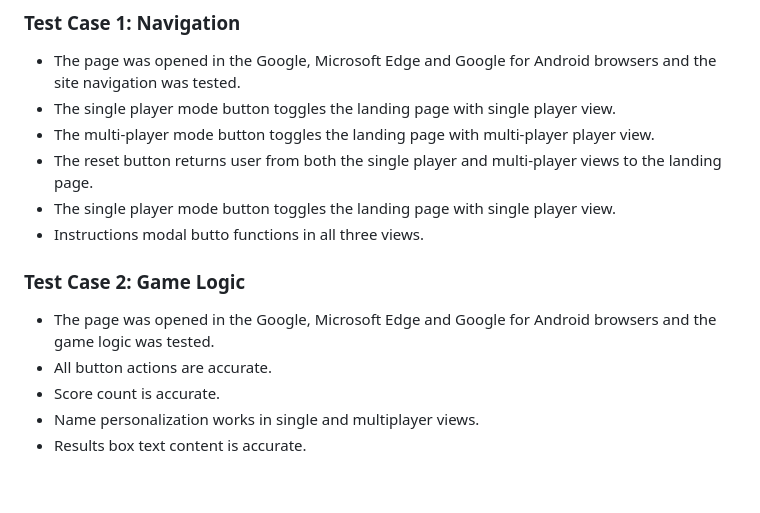
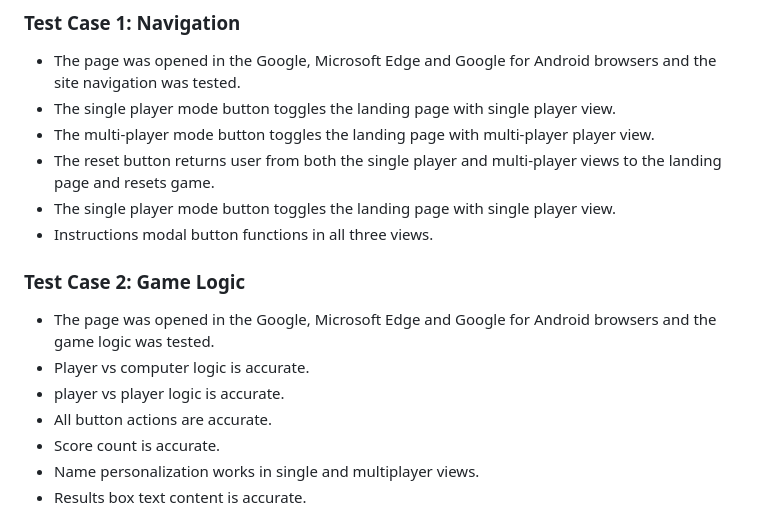
Before and after one commit to Code-Institute-Submissions/RogerWDavis-rockpaperspock.github.io, a Markdown page: README.md, the part around the change. Rendered like a GitHub page; blank space fills up the shorter version.

Commit message:
readme complete

```diff
--- a/README.md
+++ b/README.md
@@ -65,13 +65,15 @@ The user faces off against the maschine in this game of chance, and everything i
 - The page was opened in the Google, Microsoft Edge and Google for Android browsers and the site navigation was tested.
 - The single player mode button toggles the landing page with single player view.
 - The multi-player mode button toggles the landing page with multi-player player view.
-- The reset button returns user from both the single player and multi-player views to the landing page.
+- The reset button returns user from both the single player and multi-player views to the landing page and resets game.
 - The single player mode button toggles the landing page with single player view.
-- Instructions modal butto functions in all three views.
+- Instructions modal button functions in all three views.
 
 ### Test Case 2: Game Logic
 
 - The page was opened in the Google, Microsoft Edge and Google for Android browsers and the game logic was tested.
+- Player vs computer logic is accurate.
+- player vs player logic is accurate.
 - All button actions are accurate.
 - Score count is accurate.
 - Name personalization works in single and multiplayer views.
```
